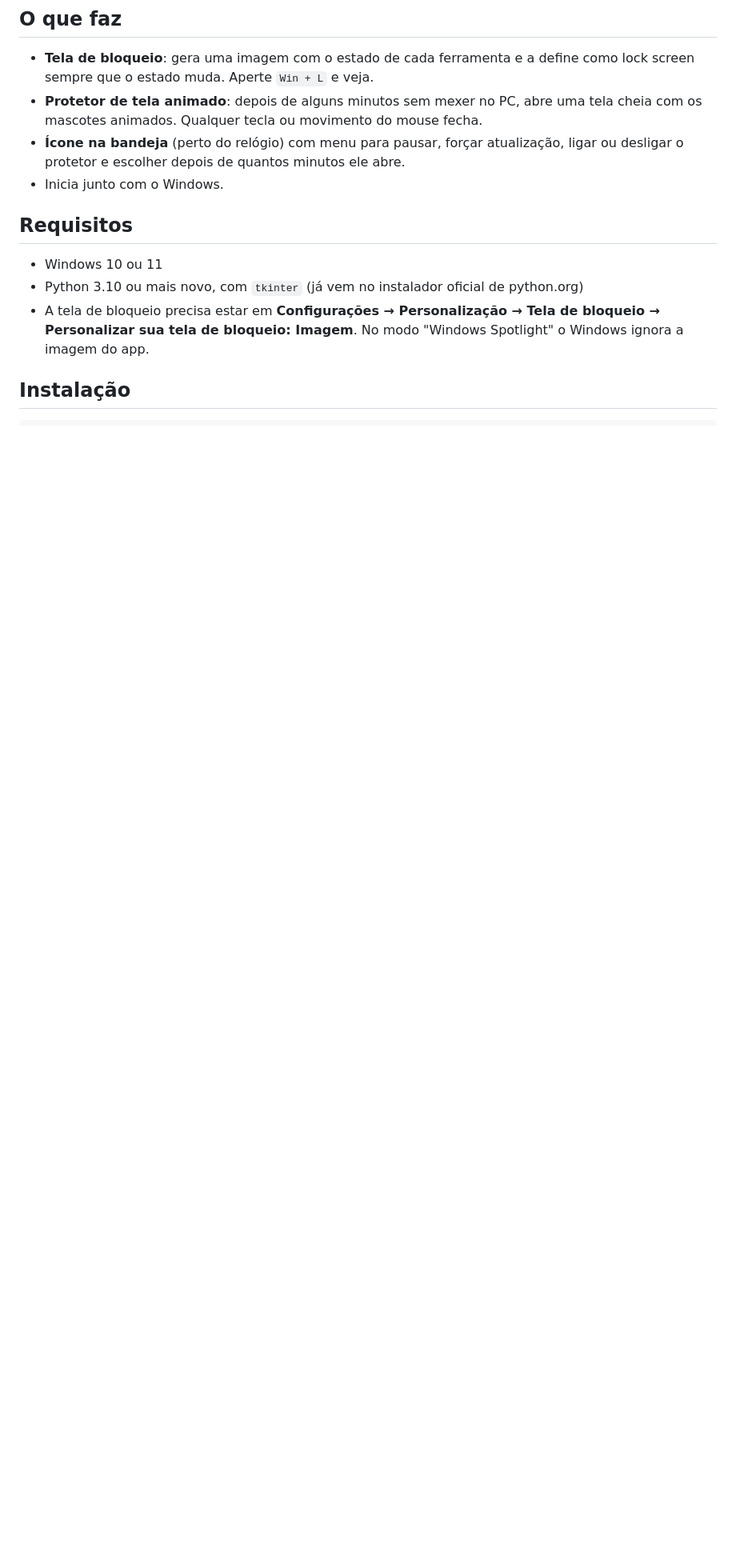
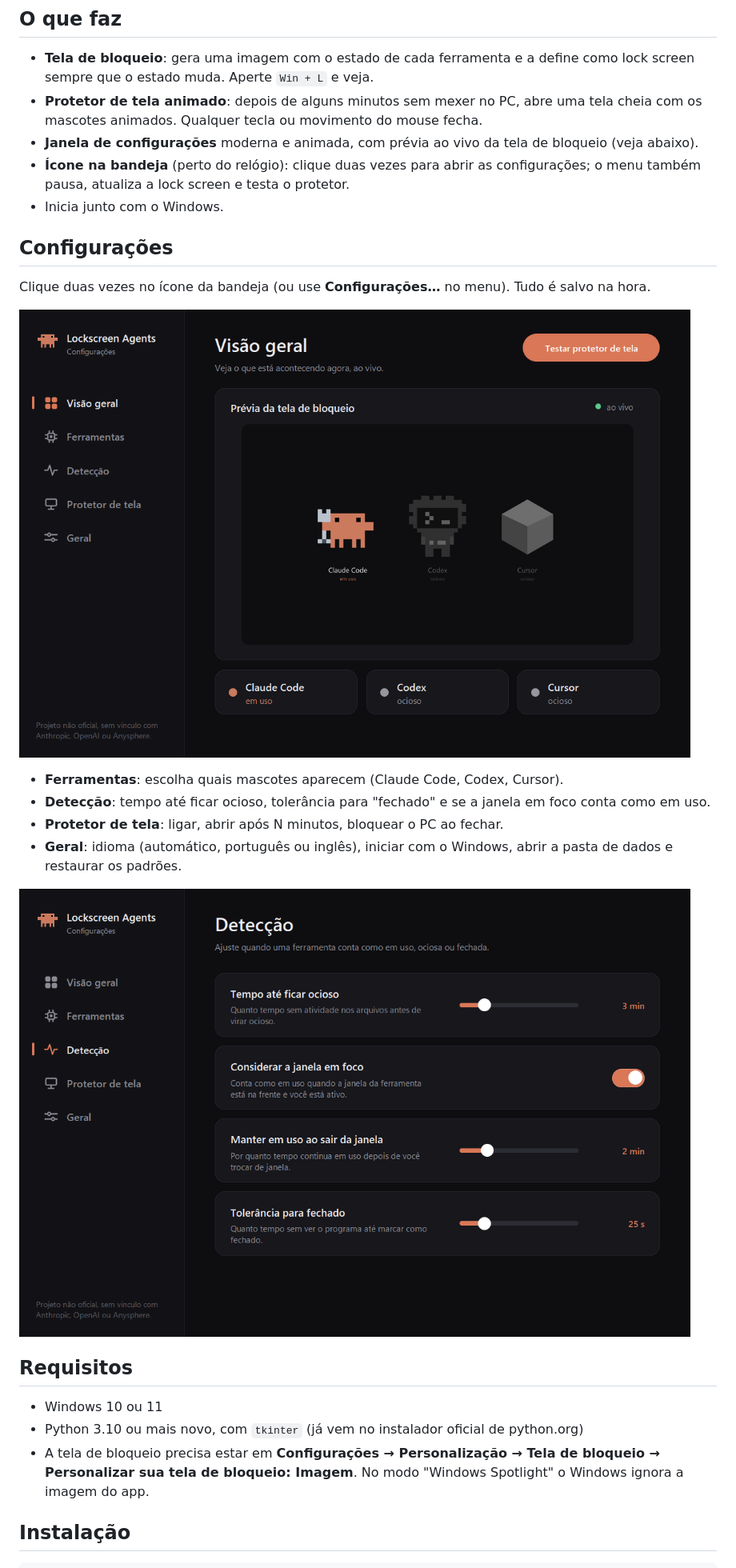
Before and after one commit to andrrc/Lockscreen-Agents, a Markdown page: README.md, the part around one of its changes. Shown at 80% size. Rendered like a GitHub page; pictures changed too: docs/settings-detection.png (added), docs/settings-overview.png (added); blank space fills up the shorter version.

```diff
--- a/README.md
+++ b/README.md
@@ -20,8 +20,22 @@ Mascotes na tela de bloqueio e no protetor de tela do Windows que mostram, num r
 
 - **Tela de bloqueio**: gera uma imagem com o estado de cada ferramenta e a define como lock screen sempre que o estado muda. Aperte `Win + L` e veja.
 - **Protetor de tela animado**: depois de alguns minutos sem mexer no PC, abre uma tela cheia com os mascotes animados. Qualquer tecla ou movimento do mouse fecha.
-- **Ícone na bandeja** (perto do relógio) com menu para pausar, forçar atualização, ligar ou desligar o protetor e escolher depois de quantos minutos ele abre.
+- **Janela de configurações** moderna e animada, com prévia ao vivo da tela de bloqueio (veja abaixo).
+- **Ícone na bandeja** (perto do relógio): clique duas vezes para abrir as configurações; o menu também pausa, atualiza a lock screen e testa o protetor.
 - Inicia junto com o Windows.
+
+## Configurações
+
+Clique duas vezes no ícone da bandeja (ou use **Configurações…** no menu). Tudo é salvo na hora.
+
+![Janela de configurações: visão geral com prévia ao vivo](docs/settings-overview.png)
+
+- **Ferramentas**: escolha quais mascotes aparecem (Claude Code, Codex, Cursor).
+- **Detecção**: tempo até ficar ocioso, tolerância para "fechado" e se a janela em foco conta como em uso.
+- **Protetor de tela**: ligar, abrir após N minutos, bloquear o PC ao fechar.
+- **Geral**: idioma (automático, português ou inglês), iniciar com o Windows, abrir a pasta de dados e restaurar os padrões.
+
+![Janela de configurações: detecção](docs/settings-detection.png)
 
 ## Requisitos
 
```
Also changed, not shown: other parts of README.md (+10 -5 lines), 9 other files.
